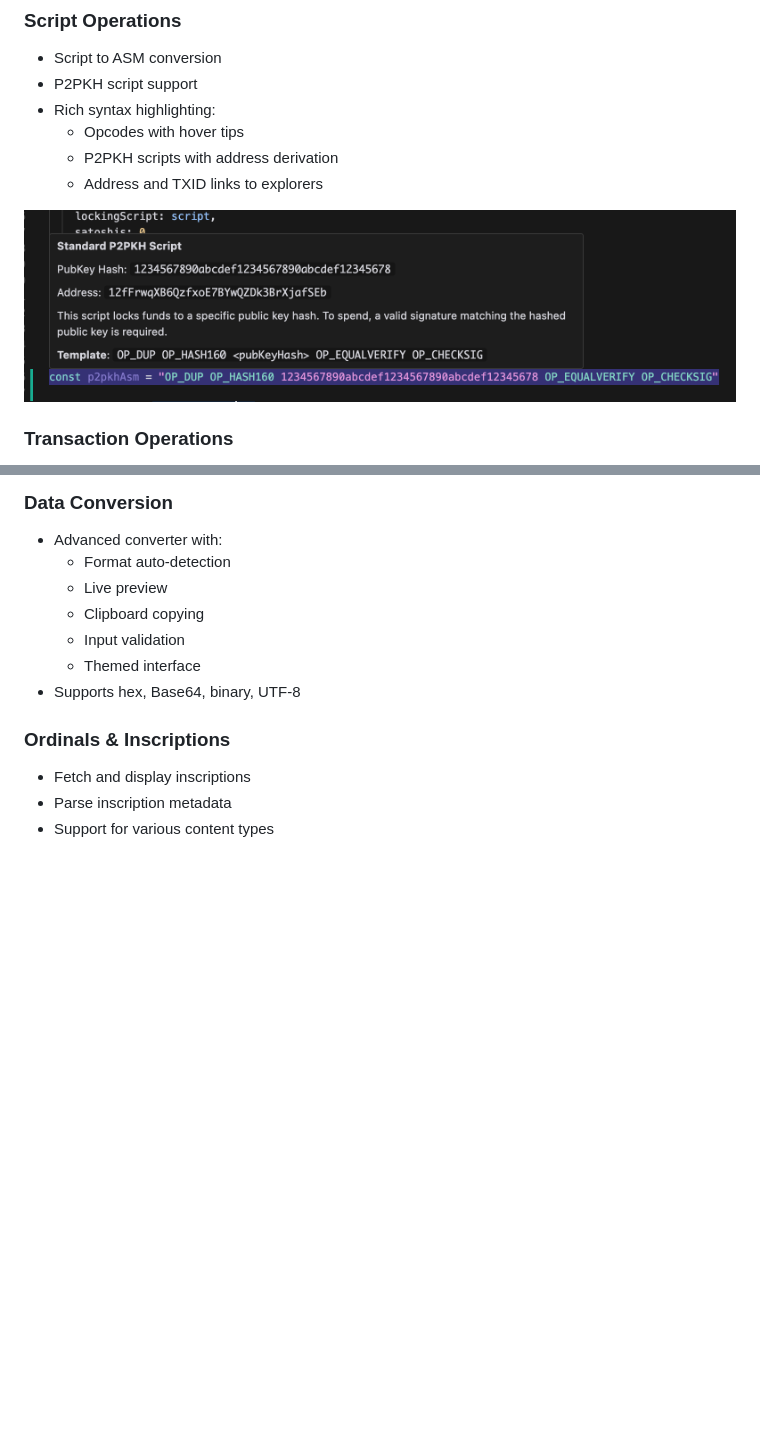
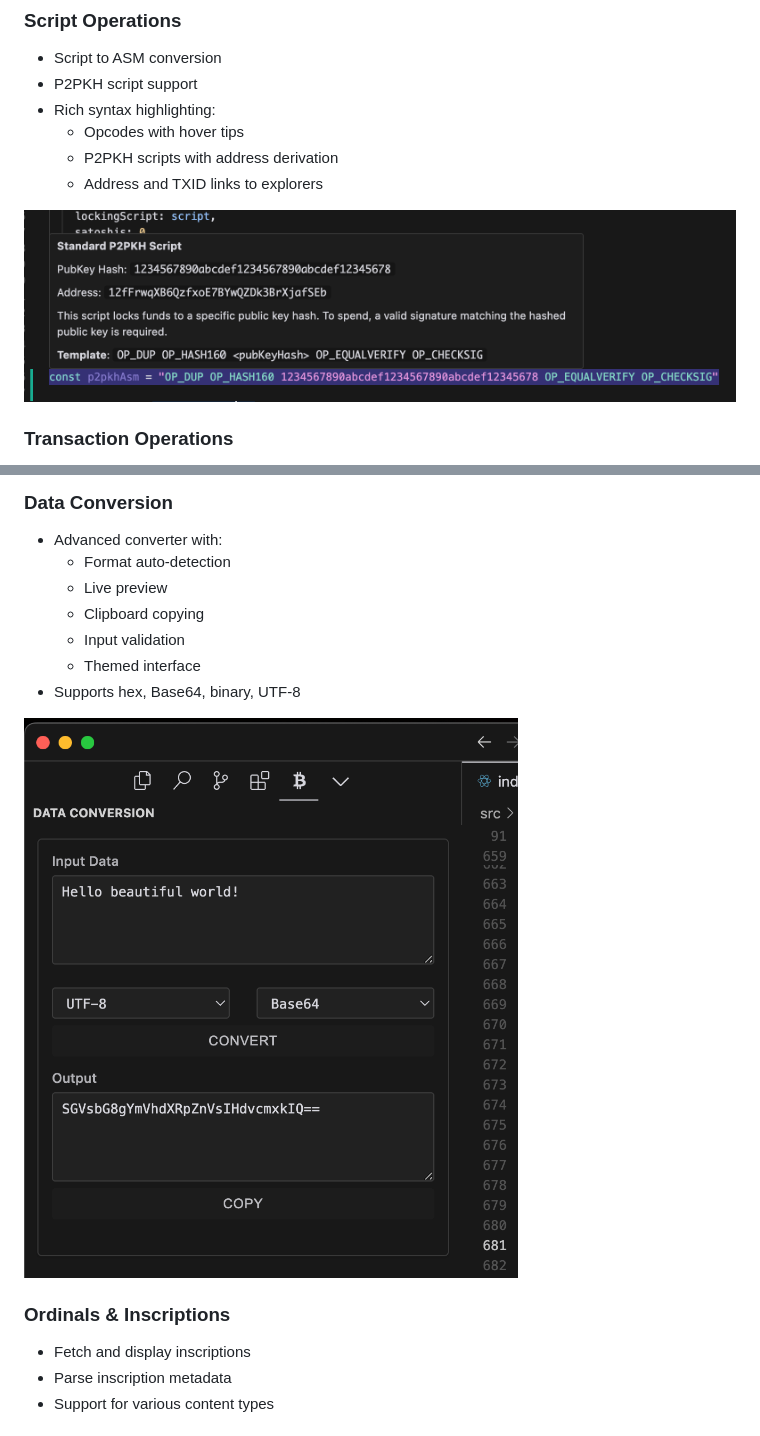
Before and after one commit to rohenaz/vscode-bitcoin, a Markdown page: README.md, 2 parts joined by grey strips. Drawn GitHub-style; pictures changed too: images/convert_data.png (added), images/p2pkh_tooltip.png; blank space fills up the shorter version.

```diff
--- a/README.md
+++ b/README.md
@@ -50,6 +50,8 @@ A comprehensive Bitcoin development toolkit for VS Code, powered by the modern `
   - Input validation
   - Themed interface
 - Supports hex, Base64, binary, UTF-8
+
+![Data Conversion Tool](https://raw.githubusercontent.com/rohenaz/vscode-bitcoin/refs/heads/master/images/convert_data.png)
 
 ### Ordinals & Inscriptions
 - Fetch and display inscriptions
```
